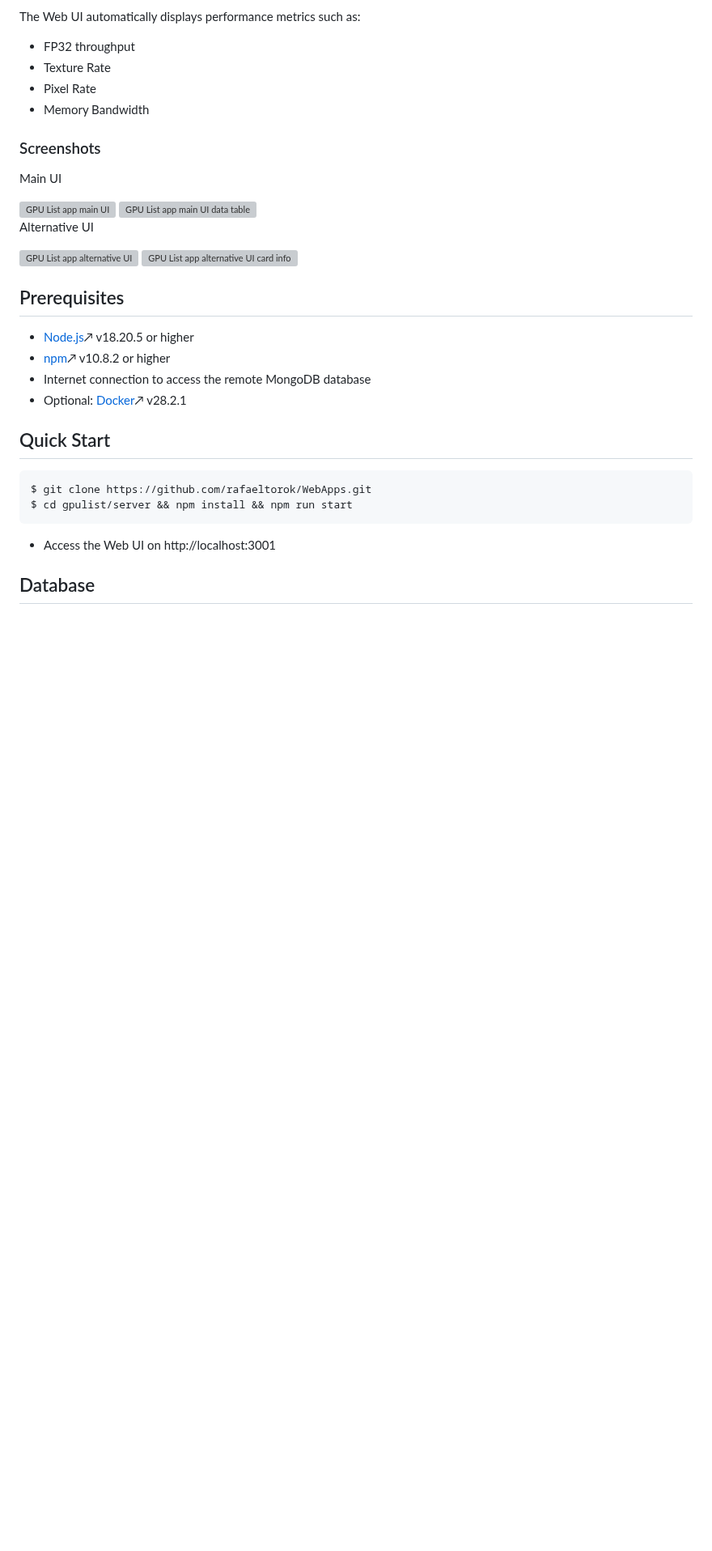
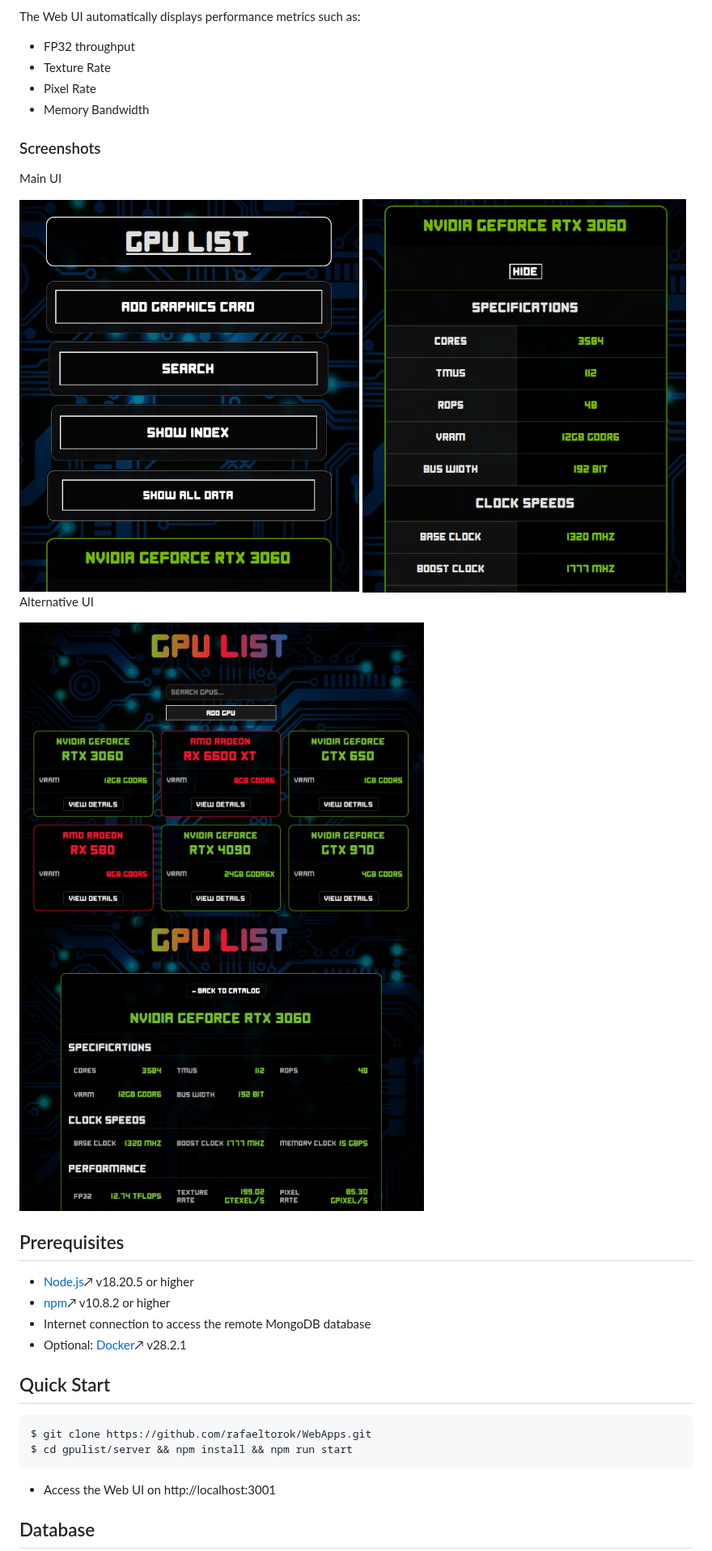
Before and after one commit to rafaeltorok/gpu-list, a Markdown page: README.md, the part around the change. Shown at 81% size. Rendered like a GitHub page; pictures changed too: github/img/gpulist_alt-ui.png (added), github/img/gpulist_alt-ui_card-view.png (added), github/img/gpulist_main-ui.png (added); blank space fills up the shorter version; grey boxes are pictures that could not be loaded.

Commit message:
Add the screenshots of the web ui to the doc file

```diff
--- a/README.md
+++ b/README.md
@@ -99,13 +99,13 @@ The Web UI automatically displays performance metrics such as:
 ### Screenshots
 Main UI
 
-<img src="../github/screenshots/gpulist_main-ui.png" alt="GPU List app main UI" width="420"/>
-<img src="../github/screenshots/gpulist_main-ui_table-view.png" alt="GPU List app main UI data table" width="400"/>
+<img src="./github/img/gpulist_main-ui.png" alt="GPU List app main UI" width="420"/>
+<img src="./github/img/gpulist_main-ui_table-view.png" alt="GPU List app main UI data table" width="400"/>
 
 Alternative UI
 
-<img src="../github/screenshots/gpulist_alt-ui.png" alt="GPU List app alternative UI" width="500"/>
-<img src="../github/screenshots/gpulist_alt-ui_card-view.png" alt="GPU List app alternative UI card info" width="500"/>
+<img src="./github/img/gpulist_alt-ui.png" alt="GPU List app alternative UI" width="500"/>
+<img src="./github/img/gpulist_alt-ui_card-view.png" alt="GPU List app alternative UI card info" width="500"/>
 
 
 ## Prerequisites
```
